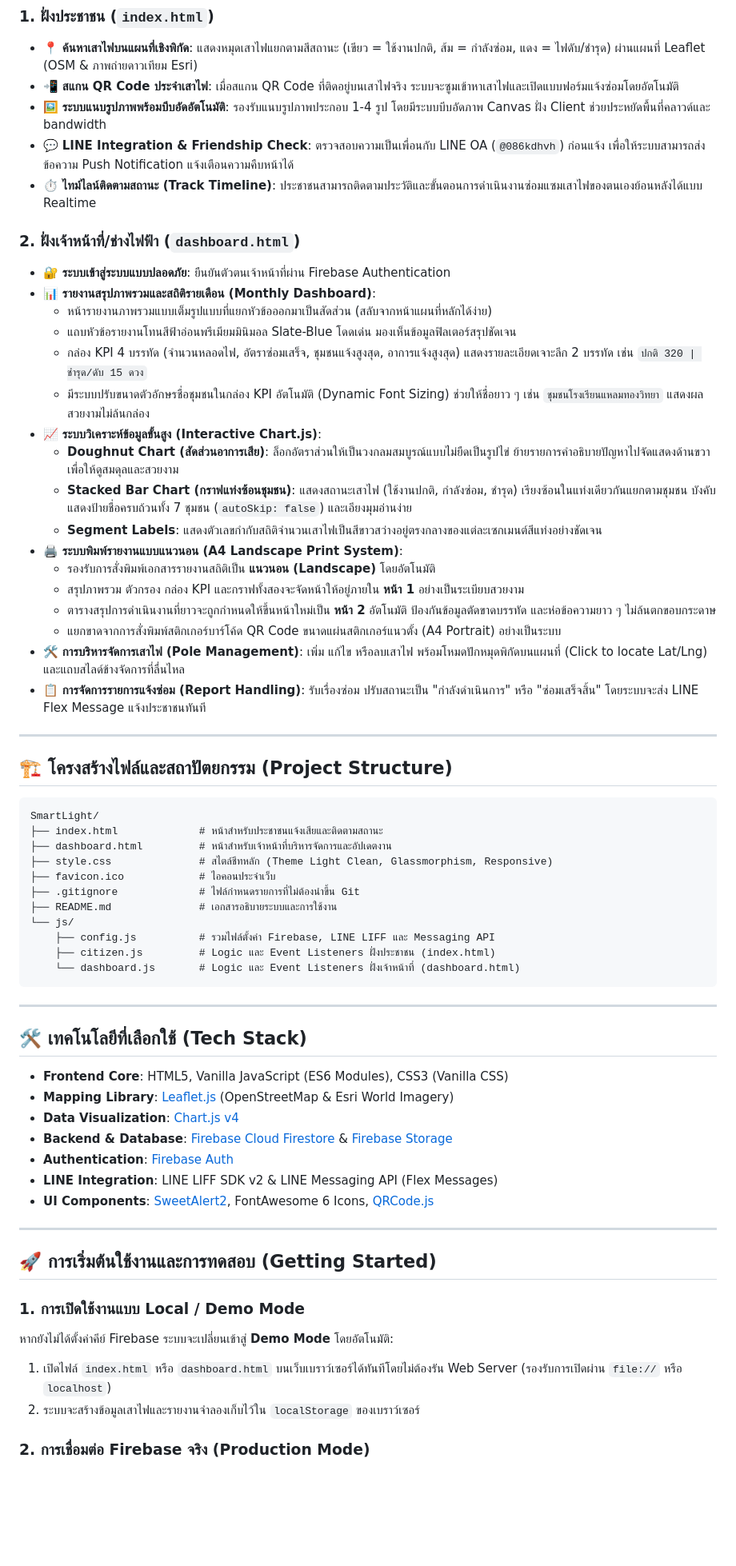
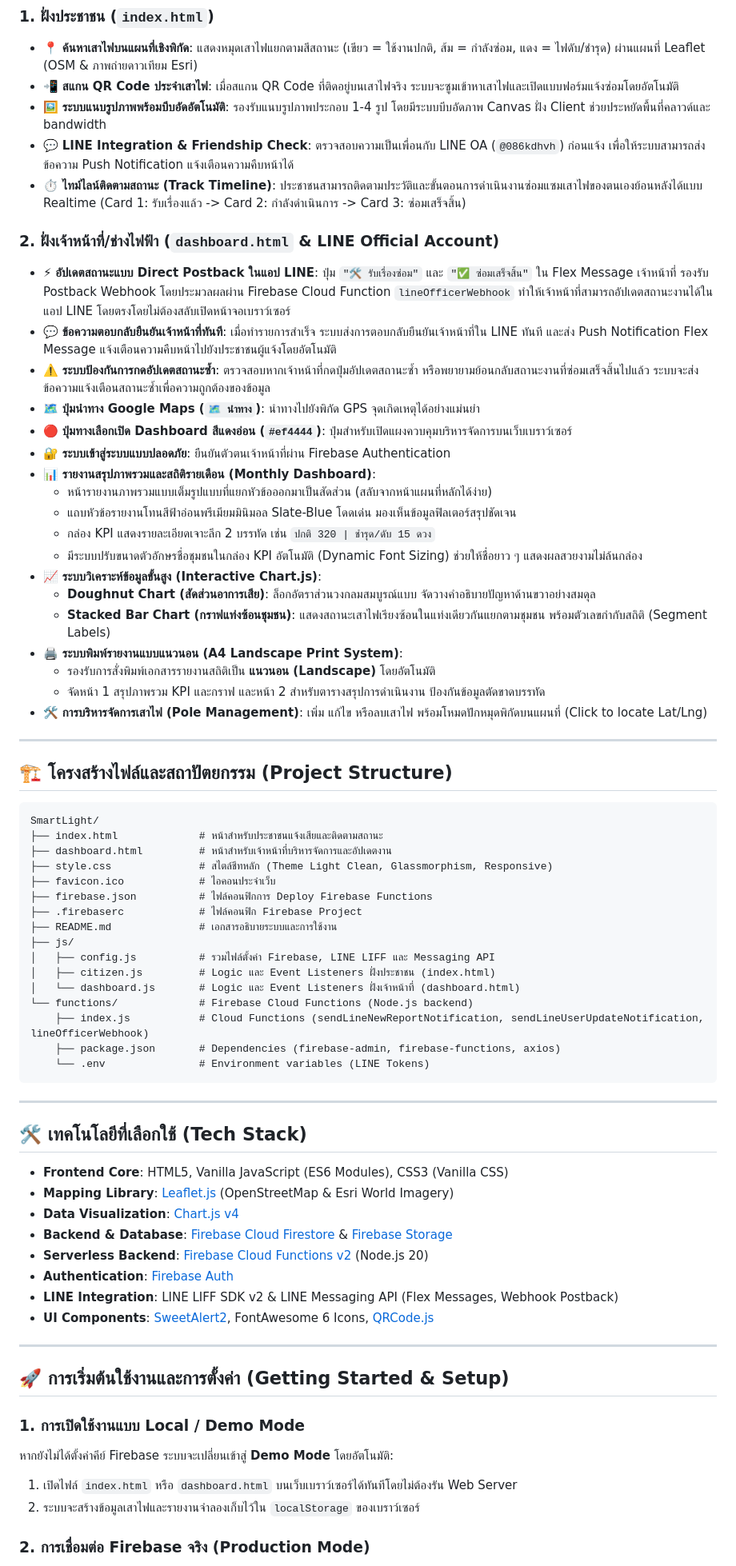
Before and after one commit to tanyongmas/SmartLight, a Markdown page: README.md, the part around one of its changes. Shown at 80% size. GitHub-like rendering; blank space fills up the shorter version.

Commit message:
Update README.md with LINE direct postback webhook features, project structure, and Webhook setup guide

````diff
--- a/README.md
+++ b/README.md
@@ -12,26 +12,27 @@
 - 📲 **สแกน QR Code ประจำเสาไฟ**: เมื่อสแกน QR Code ที่ติดอยู่บนเสาไฟจริง ระบบจะซูมเข้าหาเสาไฟและเปิดแบบฟอร์มแจ้งซ่อมโดยอัตโนมัติ
 - 🖼️ **ระบบแนบรูปภาพพร้อมบีบอัดอัตโนมัติ**: รองรับแนบรูปภาพประกอบ 1-4 รูป โดยมีระบบบีบอัดภาพ Canvas ฝั่ง Client ช่วยประหยัดพื้นที่คลาวด์และ bandwidth
 - 💬 **LINE Integration & Friendship Check**: ตรวจสอบความเป็นเพื่อนกับ LINE OA (`@086kdhvh`) ก่อนแจ้ง เพื่อให้ระบบสามารถส่งข้อความ Push Notification แจ้งเตือนความคืบหน้าได้
-- ⏱️ **ไทม์ไลน์ติดตามสถานะ (Track Timeline)**: ประชาชนสามารถติดตามประวัติและขั้นตอนการดำเนินงานซ่อมแซมเสาไฟของตนเองย้อนหลังได้แบบ Realtime
+- ⏱️ **ไทม์ไลน์ติดตามสถานะ (Track Timeline)**: ประชาชนสามารถติดตามประวัติและขั้นตอนการดำเนินงานซ่อมแซมเสาไฟของตนเองย้อนหลังได้แบบ Realtime (Card 1: รับเรื่องแล้ว -> Card 2: กำลังดำเนินการ -> Card 3: ซ่อมเสร็จสิ้น)
 
-### 2. ฝั่งเจ้าหน้าที่/ช่างไฟฟ้า (`dashboard.html`)
+### 2. ฝั่งเจ้าหน้าที่/ช่างไฟฟ้า (`dashboard.html` & LINE Official Account)
+- ⚡ **อัปเดตสถานะแบบ Direct Postback ในแอป LINE**: ปุ่ม `"🛠️ รับเรื่องซ่อม"` และ `"✅ ซ่อมเสร็จสิ้น"` ใน Flex Message เจ้าหน้าที่ รองรับ Postback Webhook โดยประมวลผลผ่าน Firebase Cloud Function `lineOfficerWebhook` ทำให้เจ้าหน้าที่สามารถอัปเดตสถานะงานได้ในแอป LINE โดยตรงโดยไม่ต้องสลับเปิดหน้าจอเบราว์เซอร์
+- 💬 **ข้อความตอบกลับยืนยันเจ้าหน้าที่ทันที**: เมื่อทำรายการสำเร็จ ระบบส่งการตอบกลับยืนยันเจ้าหน้าที่ใน LINE ทันที และส่ง Push Notification Flex Message แจ้งเตือนความคืบหน้าไปยังประชาชนผู้แจ้งโดยอัตโนมัติ
+- ⚠️ **ระบบป้องกันการกดอัปเดตสถานะซ้ำ**: ตรวจสอบหากเจ้าหน้าที่กดปุ่มอัปเดตสถานะซ้ำ หรือพยายามย้อนกลับสถานะงานที่ซ่อมเสร็จสิ้นไปแล้ว ระบบจะส่งข้อความแจ้งเตือนสถานะซ้ำเพื่อความถูกต้องของข้อมูล
+- 🗺️ **ปุ่มนำทาง Google Maps (`🗺️ นำทาง`)**: นำทางไปยังพิกัด GPS จุดเกิดเหตุได้อย่างแม่นยำ
+- 🔴 **ปุ่มทางเลือกเปิด Dashboard สีแดงอ่อน (`#ef4444`)**: ปุ่มสำหรับเปิดแผงควบคุมบริหารจัดการบนเว็บเบราว์เซอร์
 - 🔐 **ระบบเข้าสู่ระบบแบบปลอดภัย**: ยืนยันตัวตนเจ้าหน้าที่ผ่าน Firebase Authentication
 - 📊 **รายงานสรุปภาพรวมและสถิติรายเดือน (Monthly Dashboard)**:
   - หน้ารายงานภาพรวมแบบเต็มรูปแบบที่แยกหัวข้อออกมาเป็นสัดส่วน (สลับจากหน้าแผนที่หลักได้ง่าย)
   - แถบหัวข้อรายงานโทนสีฟ้าอ่อนพรีเมียมมินิมอล Slate-Blue โดดเด่น มองเห็นข้อมูลฟิลเตอร์สรุปชัดเจน
-  - กล่อง KPI 4 บรรทัด (จำนวนหลอดไฟ, อัตราซ่อมเสร็จ, ชุมชนแจ้งสูงสุด, อาการแจ้งสูงสุด) แสดงรายละเอียดเจาะลึก 2 บรรทัด เช่น `ปกติ 320 | ชำรุด/ดับ 15 ดวง`
-  - มีระบบปรับขนาดตัวอักษรชื่อชุมชนในกล่อง KPI อัตโนมัติ (Dynamic Font Sizing) ช่วยให้ชื่อยาว ๆ เช่น `ชุมชนโรงเรียนแหลมทองวิทยา` แสดงผลสวยงามไม่ล้นกล่อง
+  - กล่อง KPI แสดงรายละเอียดเจาะลึก 2 บรรทัด เช่น `ปกติ 320 | ชำรุด/ดับ 15 ดวง`
+  - มีระบบปรับขนาดตัวอักษรชื่อชุมชนในกล่อง KPI อัตโนมัติ (Dynamic Font Sizing) ช่วยให้ชื่อยาว ๆ แสดงผลสวยงามไม่ล้นกล่อง
 - 📈 **ระบบวิเคราะห์ข้อมูลขั้นสูง (Interactive Chart.js)**:
-  - **Doughnut Chart (สัดส่วนอาการเสีย)**: ล็อกอัตราส่วนให้เป็นวงกลมสมบูรณ์แบบไม่ยืดเป็นรูปไข่ ย้ายรายการคำอธิบายปัญหาไปจัดแสดงด้านขวาเพื่อให้ดูสมดุลและสวยงาม
-  - **Stacked Bar Chart (กราฟแท่งซ้อนชุมชน)**: แสดงสถานะเสาไฟ (ใช้งานปกติ, กำลังซ่อม, ชำรุด) เรียงซ้อนในแท่งเดียวกันแยกตามชุมชน บังคับแสดงป้ายชื่อครบถ้วนทั้ง 7 ชุมชน (`autoSkip: false`) และเอียงมุมอ่านง่าย
-  - **Segment Labels**: แสดงตัวเลขกำกับสถิติจำนวนเสาไฟเป็นสีขาวสว่างอยู่ตรงกลางของแต่ละเซกเมนต์สีแท่งอย่างชัดเจน
+  - **Doughnut Chart (สัดส่วนอาการเสีย)**: ล็อกอัตราส่วนวงกลมสมบูรณ์แบบ จัดวางคำอธิบายปัญหาด้านขวาอย่างสมดุล
+  - **Stacked Bar Chart (กราฟแท่งซ้อนชุมชน)**: แสดงสถานะเสาไฟเรียงซ้อนในแท่งเดียวกันแยกตามชุมชน พร้อมตัวเลขกำกับสถิติ (Segment Labels)
 - 🖨️ **ระบบพิมพ์รายงานแบบแนวนอน (A4 Landscape Print System)**:
   - รองรับการสั่งพิมพ์เอกสารรายงานสถิติเป็น **แนวนอน (Landscape)** โดยอัตโนมัติ
-  - สรุปภาพรวม ตัวกรอง กล่อง KPI และกราฟทั้งสองจะจัดหน้าให้อยู่ภายใน **หน้า 1** อย่างเป็นระเบียบสวยงาม
-  - ตารางสรุปการดำเนินงานที่ยาวจะถูกกำหนดให้ขึ้นหน้าใหม่เป็น **หน้า 2** อัตโนมัติ ป้องกันข้อมูลตัดขาดบรรทัด และห่อข้อความยาว ๆ ไม่ล้นตกขอบกระดาษ
-  - แยกขาดจากการสั่งพิมพ์สติกเกอร์บาร์โค้ด QR Code ขนาดแผ่นสติกเกอร์แนวตั้ง (A4 Portrait) อย่างเป็นระบบ
-- 🛠️ **การบริหารจัดการเสาไฟ (Pole Management)**: เพิ่ม แก้ไข หรือลบเสาไฟ พร้อมโหมดปักหมุดพิกัดบนแผนที่ (Click to locate Lat/Lng) และแถบสไลด์ข้างจัดการที่ลื่นไหล
-- 📋 **การจัดการรายการแจ้งซ่อม (Report Handling)**: รับเรื่องซ่อม ปรับสถานะเป็น "กำลังดำเนินการ" หรือ "ซ่อมเสร็จสิ้น" โดยระบบจะส่ง LINE Flex Message แจ้งประชาชนทันที
+  - จัดหน้า 1 สรุปภาพรวม KPI และกราฟ และหน้า 2 สำหรับตารางสรุปการดำเนินงาน ป้องกันข้อมูลตัดขาดบรรทัด
+- 🛠️ **การบริหารจัดการเสาไฟ (Pole Management)**: เพิ่ม แก้ไข หรือลบเสาไฟ พร้อมโหมดปักหมุดพิกัดบนแผนที่ (Click to locate Lat/Lng)
 
 ---
 
@@ -43,12 +44,17 @@ SmartLight/
 ├── dashboard.html         # หน้าสำหรับเจ้าหน้าที่บริหารจัดการและอัปเดตงาน
 ├── style.css              # สไตล์ชีทหลัก (Theme Light Clean, Glassmorphism, Responsive)
 ├── favicon.ico            # ไอคอนประจำเว็บ
-├── .gitignore             # ไฟล์กำหนดรายการที่ไม่ต้องนำขึ้น Git
+├── firebase.json          # ไฟล์คอนฟิกการ Deploy Firebase Functions
+├── .firebaserc            # ไฟล์คอนฟิก Firebase Project
 ├── README.md              # เอกสารอธิบายระบบและการใช้งาน
-└── js/
-    ├── config.js          # รวมไฟล์ตั้งค่า Firebase, LINE LIFF และ Messaging API
-    ├── citizen.js         # Logic และ Event Listeners ฝั่งประชาชน (index.html)
-    └── dashboard.js       # Logic และ Event Listeners ฝั่งเจ้าหน้าที่ (dashboard.html)
+├── js/
+│   ├── config.js          # รวมไฟล์ตั้งค่า Firebase, LINE LIFF และ Messaging API
+│   ├── citizen.js         # Logic และ Event Listeners ฝั่งประชาชน (index.html)
+│   └── dashboard.js       # Logic และ Event Listeners ฝั่งเจ้าหน้าที่ (dashboard.html)
+└── functions/             # Firebase Cloud Functions (Node.js backend)
+    ├── index.js           # Cloud Functions (sendLineNewReportNotification, sendLineUserUpdateNotification, lineOfficerWebhook)
+    ├── package.json       # Dependencies (firebase-admin, firebase-functions, axios)
+    └── .env               # Environment variables (LINE Tokens)
 ```
 
 ---
@@ -59,17 +65,18 @@ SmartLight/
 - **Mapping Library**: [Leaflet.js](https://leafletjs.com/) (OpenStreetMap & Esri World Imagery)
 - **Data Visualization**: [Chart.js v4](https://www.chartjs.org/)
 - **Backend & Database**: [Firebase Cloud Firestore](https://firebase.google.com/docs/firestore) & [Firebase Storage](https://firebase.google.com/docs/storage)
+- **Serverless Backend**: [Firebase Cloud Functions v2](https://firebase.google.com/docs/functions) (Node.js 20)
 - **Authentication**: [Firebase Auth](https://firebase.google.com/docs/auth)
-- **LINE Integration**: LINE LIFF SDK v2 & LINE Messaging API (Flex Messages)
+- **LINE Integration**: LINE LIFF SDK v2 & LINE Messaging API (Flex Messages, Webhook Postback)
 - **UI Components**: [SweetAlert2](https://sweetalert2.github.io/), FontAwesome 6 Icons, [QRCode.js](https://davidshimjs.github.io/qrcodejs/)
 
 ---
 
-## 🚀 การเริ่มต้นใช้งานและการทดสอบ (Getting Started)
+## 🚀 การเริ่มต้นใช้งานและการตั้งค่า (Getting Started & Setup)
 
 ### 1. การเปิดใช้งานแบบ Local / Demo Mode
 หากยังไม่ได้ตั้งค่าคีย์ Firebase ระบบจะเปลี่ยนเข้าสู่ **Demo Mode** โดยอัตโนมัติ:
-1. เปิดไฟล์ `index.html` หรือ `dashboard.html` บนเว็บเบราว์เซอร์ได้ทันทีโดยไม่ต้องรัน Web Server (รองรับการเปิดผ่าน `file://` หรือ `localhost`)
+1. เปิดไฟล์ `index.html` หรือ `dashboard.html` บนเว็บเบราว์เซอร์ได้ทันทีโดยไม่ต้องรัน Web Server
 2. ระบบจะสร้างข้อมูลเสาไฟและรายงานจำลองเก็บไว้ใน `localStorage` ของเบราว์เซอร์
 
 ### 2. การเชื่อมต่อ Firebase จริง (Production Mode)
````
Also changed, not shown: other parts of README.md (+15 -30 lines).
